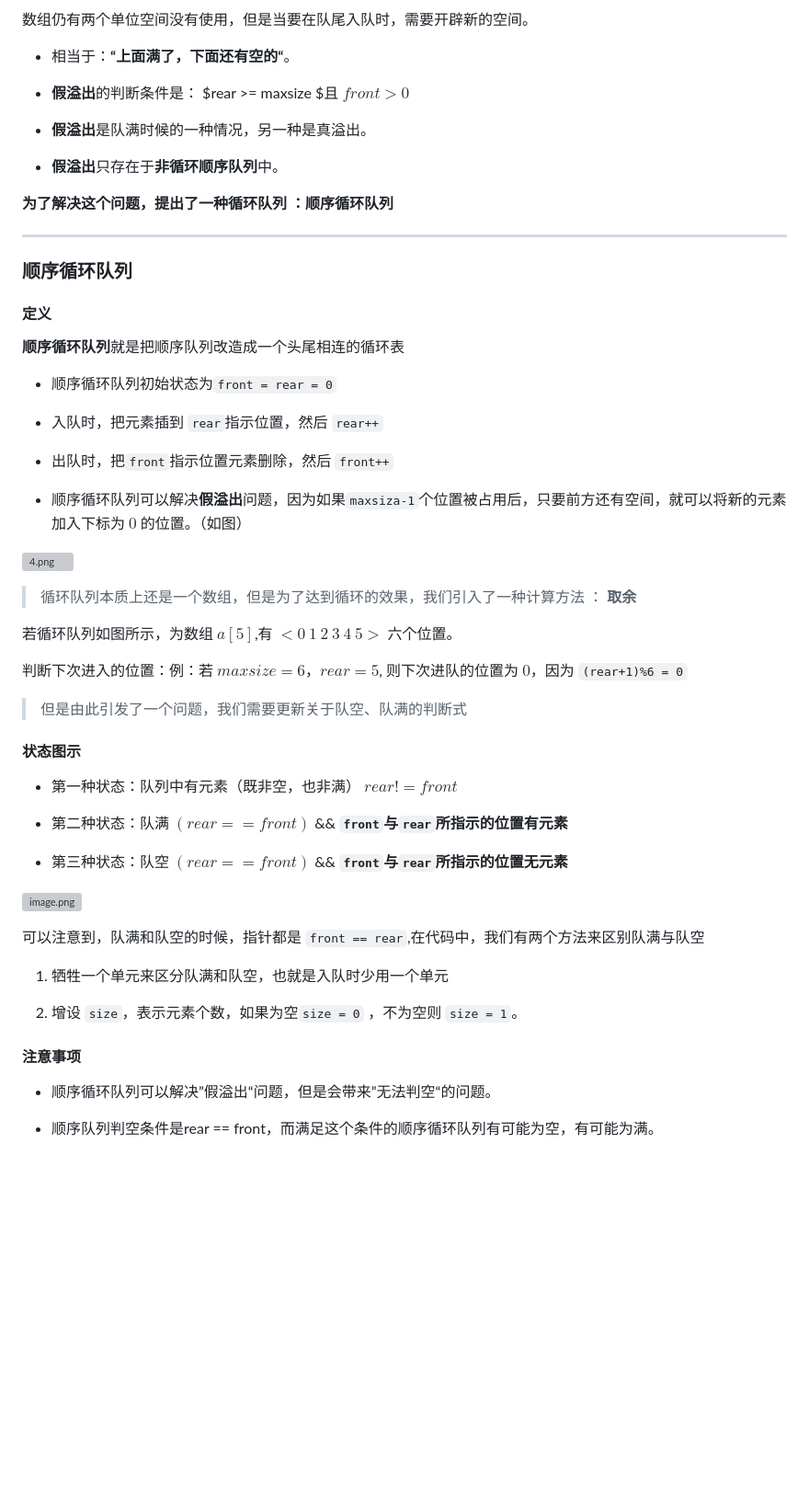
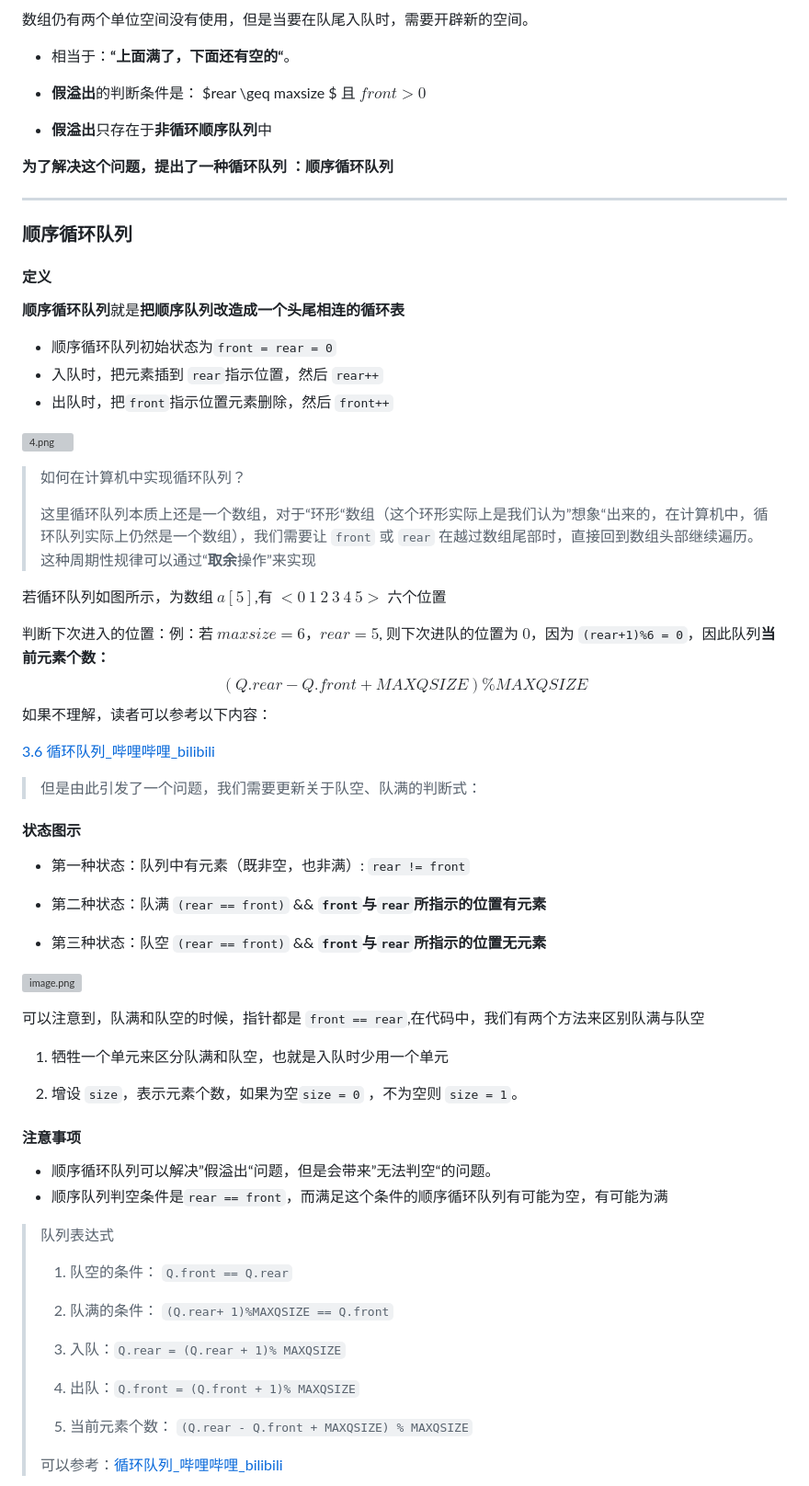
Before and after one commit to shanzuiyixing/DATASTRUCTURE, a Markdown page: docs/03_Stack/03.md, the part around the change printed below. Shown: that part at 92% size. GitHub-like rendering; blank space fills up the shorter version; grey boxes are pictures that could not be loaded.

```diff
--- a/docs/03_Stack/03.md
+++ b/docs/03_Stack/03.md
@@ -211,11 +202,10 @@ Status Pop(SqStack* S, SElemType* e) {
 
 - 相当于：**“上面满了，下面还有空的“**。
 
-- **假溢出**的判断条件是： $rear >= maxsize $且  $front > 0$
+- **假溢出**的判断条件是： $rear \geq maxsize $ 且  $front > 0$
 
-- **假溢出**是队满时候的一种情况，另一种是真溢出。
+- **假溢出**只存在于**非循环顺序队列**中
 
-- **假溢出**只存在于**非循环顺序队列**中。
 
 **为了解决这个问题，提出了一种循环队列 ：顺序循环队列**
 
@@ -225,33 +215,37 @@ Status Pop(SqStack* S, SElemType* e) {
 
 #### 定义
 
-**顺序循环队列**就是把顺序队列改造成一个头尾相连的循环表
+**顺序循环队列**就是**把顺序队列改造成一个头尾相连的循环表**
 
 - 顺序循环队列初始状态为`front = rear = 0`
-
 - 入队时，把元素插到 `rear`指示位置，然后 `rear++`
-
 - 出队时，把`front`指示位置元素删除，然后 `front++`
-
-- 顺序循环队列可以解决**假溢出**问题，因为如果`maxsiza-1`个位置被占用后，只要前方还有空间，就可以将新的元素加入下标为 $0$ 的位置。（如图）
 
 ![4.png](./assests_03/image_7.png)
 
-> 循环队列本质上还是一个数组，但是为了达到循环的效果，我们引入了一种计算方法 ： **取余**
+> 如何在计算机中实现循环队列？
+>
+> 这里循环队列本质上还是一个数组，对于“环形“数组（这个环形实际上是我们认为”想象“出来的，在计算机中，循环队列实际上仍然是一个数组），我们需要让 `front` 或 `rear` 在越过数组尾部时，直接回到数组头部继续遍历。这种周期性规律可以通过“**取余**操作”来实现
 
-若循环队列如图所示，为数组 $a[5]$,有 $<0\ 1\ 2\ 3\ 4\ 5 >$ 六个位置。
+若循环队列如图所示，为数组 $a[5]$,有 $<0\ 1\ 2\ 3\ 4\ 5 >$ 六个位置
 
-判断下次进入的位置：例：若 $maxsize = 6$，$rear = 5$, 则下次进队的位置为 $0$，因为 `(rear+1)%6 = 0`
+判断下次进入的位置：例：若 $maxsize = 6$，$rear = 5$, 则下次进队的位置为 $0$，因为 `(rear+1)%6 = 0`，因此队列**当前元素个数：**
+$$
+(Q.rear - Q.front + MAXQSIZE) \% MAXQSIZE
+$$
+如果不理解，读者可以参考以下内容：
 
-> 但是由此引发了一个问题，我们需要更新关于队空、队满的判断式
+[3.6 循环队列_哔哩哔哩_bilibili](https://www.bilibili.com/video/BV1xQ4y1r7KS/?spm_id_from=333.337.search-card.all.click&vd_source=3310f07bcb7152dc48cc5e65834e98b5)
+
+> 但是由此引发了一个问题，我们需要更新关于队空、队满的判断式：
 
 #### 状态图示
 
-- 第一种状态：队列中有元素（既非空，也非满） **$rear != front$**
+- 第一种状态：队列中有元素（既非空，也非满）:  `rear != front`
 
-- 第二种状态：队满 $(rear == front)$ && **`front`与`rear`所指示的位置有元素**
+- 第二种状态：队满 `(rear == front)` && **`front`与`rear`所指示的位置有元素**
 
-- 第三种状态：队空 **$(rear == front)$** && **`front`与`rear`所指示的位置无元素**
+- 第三种状态：队空 `(rear == front)` && **`front`与`rear`所指示的位置无元素**
 
 ![image.png](./assests_03/image_7.png)
 
@@ -264,6 +258,20 @@ Status Pop(SqStack* S, SElemType* e) {
 #### 注意事项
 
 - 顺序循环队列可以解决”假溢出“问题，但是会带来”无法判空“的问题。
+- 顺序队列判空条件是`rear == front`，而满足这个条件的顺序循环队列有可能为空，有可能为满
 
-- 顺序队列判空条件是rear == front，而满足这个条件的顺序循环队列有可能为空，有可能为满。
+> 队列表达式
+>
+> 1. 队空的条件： `Q.front == Q.rear`
+>
+> 2. 队满的条件： `(Q.rear+ 1)%MAXQSIZE == Q.front`
+>
+> 3. 入队：`Q.rear = (Q.rear + 1)% MAXQSIZE`
+>
+> 4. 出队：`Q.front = (Q.front + 1)% MAXQSIZE`
+>
+> 5. 当前元素个数： `(Q.rear - Q.front + MAXQSIZE) % MAXQSIZE`
+>
+>
+> 可以参考：[循环队列_哔哩哔哩_bilibili](https://www.bilibili.com/video/BV1cg411c7Rh/?spm_id_from=333.788.recommend_more_video.1&vd_source=3310f07bcb7152dc48cc5e65834e98b5)
 
```
Also changed, not shown: other parts of docs/03_Stack/03.md (+25 -46 lines), docs/02_Liner_list/02.md (+48 -5 lines), docs/03_Stack/031.md (added, +315 -0 lines), docs/toc.md (+1 -0 lines), docs/03_Stack/assests_03/note.png (added), docs/03_Stack/assests_031/2020021910504033.png (added), docs/03_Stack/assests_031/20201203201148169.png (added), docs/03_Stack/assests_031/ba02305aaa4248258010572a83091f87.png (added), docs/03_Stack/assests_031/bf.png (added), docs/03_Stack/assests_031/image.png (added), 2 other files.
